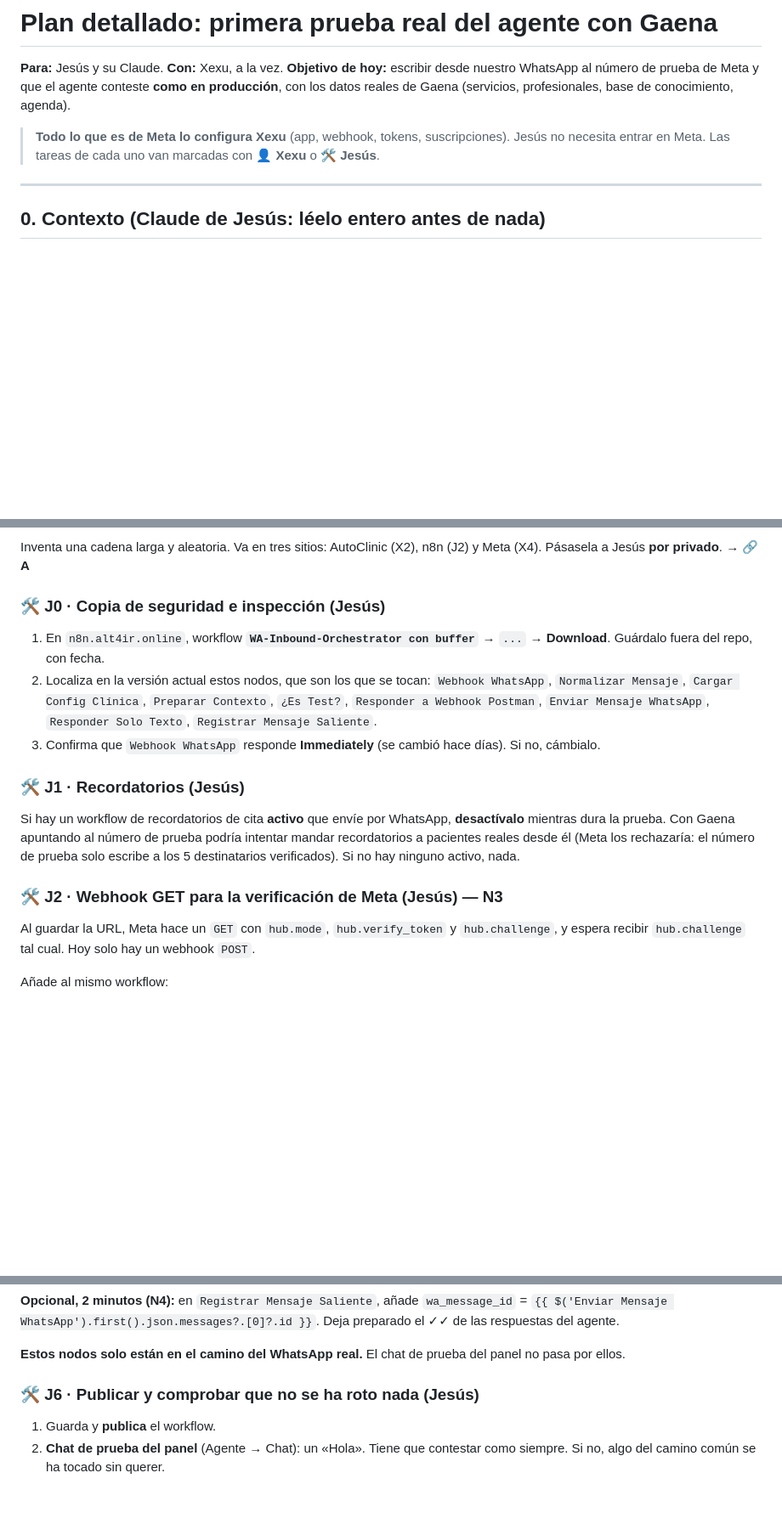
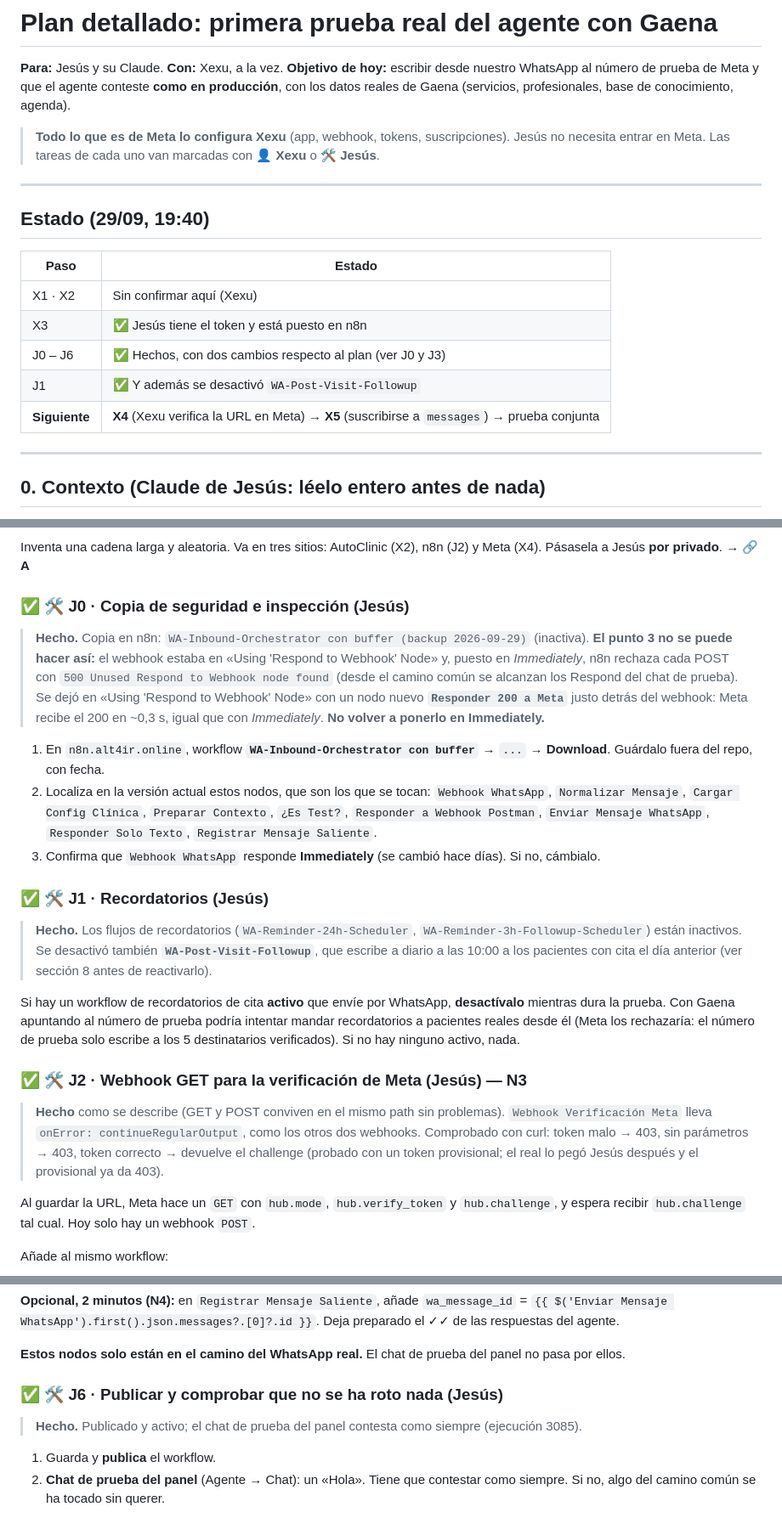
Before and after one commit to jesuslj0/auto-clinic, a Markdown page: .claude/plans/detailed-plan-test-gaena.md, 3 parts joined by grey strips. Shown at 85% size. Drawn GitHub-style; blank space fills up the shorter version.

Commit message:
Plan tests actualizado, J0 a J6 hechos, falta prueba GET de url desde Meta

```diff
--- a/.claude/plans/detailed-plan-test-gaena.md
+++ b/.claude/plans/detailed-plan-test-gaena.md
@@ -8,6 +8,18 @@ y que el agente conteste **como en producción**, con los datos reales de Gaena
 > **Todo lo que es de Meta lo configura Xexu** (app, webhook, tokens,
 > suscripciones). Jesús no necesita entrar en Meta. Las tareas de cada uno van
 > marcadas con 👤 **Xexu** o 🛠️ **Jesús**.
+
+---
+
+## Estado (29/09, 19:40)
+
+| Paso | Estado |
+|---|---|
+| X1 · X2 | Sin confirmar aquí (Xexu) |
+| X3 | ✅ Jesús tiene el token y está puesto en n8n |
+| J0 – J6 | ✅ Hechos, con dos cambios respecto al plan (ver J0 y J3) |
+| J1 | ✅ Y además se desactivó `WA-Post-Visit-Followup` |
+| **Siguiente** | **X4** (Xexu verifica la URL en Meta) → **X5** (suscribirse a `messages`) → prueba conjunta |
 
 ---
 
@@ -137,7 +149,16 @@ En AutoClinic, con usuario administrador de Gaena → **Agente → Configuració
 Inventa una cadena larga y aleatoria. Va en tres sitios: AutoClinic (X2), n8n
 (J2) y Meta (X4). Pásasela a Jesús **por privado**. → **🔗 A**
 
-### 🛠️ J0 · Copia de seguridad e inspección (Jesús)
+### ✅ 🛠️ J0 · Copia de seguridad e inspección (Jesús)
+
+> **Hecho.** Copia en n8n: `WA-Inbound-Orchestrator con buffer (backup 2026-09-29)`
+> (inactiva). **El punto 3 no se puede hacer así:** el webhook estaba en
+> «Using 'Respond to Webhook' Node» y, puesto en *Immediately*, n8n rechaza cada
+> POST con `500 Unused Respond to Webhook node found` (desde el camino común se
+> alcanzan los Respond del chat de prueba). Se dejó en «Using 'Respond to
+> Webhook' Node» con un nodo nuevo **`Responder 200 a Meta`** justo detrás del
+> webhook: Meta recibe el 200 en ~0,3 s, igual que con *Immediately*. **No volver
+> a ponerlo en Immediately.**
 
 1. En `n8n.alt4ir.online`, workflow **`WA-Inbound-Orchestrator con buffer`** →
    `...` → **Download**. Guárdalo fuera del repo, con fecha.
@@ -149,7 +170,12 @@ Inventa una cadena larga y aleatoria. Va en tres sitios: AutoClinic (X2), n8n
 3. Confirma que `Webhook WhatsApp` responde **Immediately** (se cambió hace
    días). Si no, cámbialo.
 
-### 🛠️ J1 · Recordatorios (Jesús)
+### ✅ 🛠️ J1 · Recordatorios (Jesús)
+
+> **Hecho.** Los flujos de recordatorios (`WA-Reminder-24h-Scheduler`,
+> `WA-Reminder-3h-Followup-Scheduler`) están inactivos. Se desactivó también
+> **`WA-Post-Visit-Followup`**, que escribe a diario a las 10:00 a los pacientes
+> con cita el día anterior (ver sección 8 antes de reactivarlo).
 
 Si hay un workflow de recordatorios de cita **activo** que envíe por WhatsApp,
 **desactívalo** mientras dura la prueba. Con Gaena apuntando al número de
@@ -157,7 +183,13 @@ prueba podría intentar mandar recordatorios a pacientes reales desde él (Meta
 los rechazaría: el número de prueba solo escribe a los 5 destinatarios
 verificados). Si no hay ninguno activo, nada.
 
-### 🛠️ J2 · Webhook GET para la verificación de Meta (Jesús) — N3
+### ✅ 🛠️ J2 · Webhook GET para la verificación de Meta (Jesús) — N3
+
+> **Hecho** como se describe (GET y POST conviven en el mismo path sin
+> problemas). `Webhook Verificación Meta` lleva `onError: continueRegularOutput`,
+> como los otros dos webhooks. Comprobado con curl: token malo → 403, sin
+> parámetros → 403, token correcto → devuelve el challenge (probado con un token
+> provisional; el real lo pegó Jesús después y el provisional ya da 403).
 
 Al guardar la URL, Meta hace un `GET` con `hub.mode`, `hub.verify_token` y
 `hub.challenge`, y espera recibir `hub.challenge` tal cual. Hoy solo hay un
@@ -276,7 +326,10 @@ Deja preparado el ✓✓ de las respuestas del agente.
 **Estos nodos solo están en el camino del WhatsApp real.** El chat de prueba del
 panel no pasa por ellos.
 
-### 🛠️ J6 · Publicar y comprobar que no se ha roto nada (Jesús)
+### ✅ 🛠️ J6 · Publicar y comprobar que no se ha roto nada (Jesús)
+
+> **Hecho.** Publicado y activo; el chat de prueba del panel contesta como
+> siempre (ejecución 3085).
 
 1. Guarda y **publica** el workflow.
 2. **Chat de prueba del panel** (Agente → Chat): un «Hola». Tiene que contestar
```
Also changed, not shown: other parts of .claude/plans/detailed-plan-test-gaena.md (+27 -4 lines).
